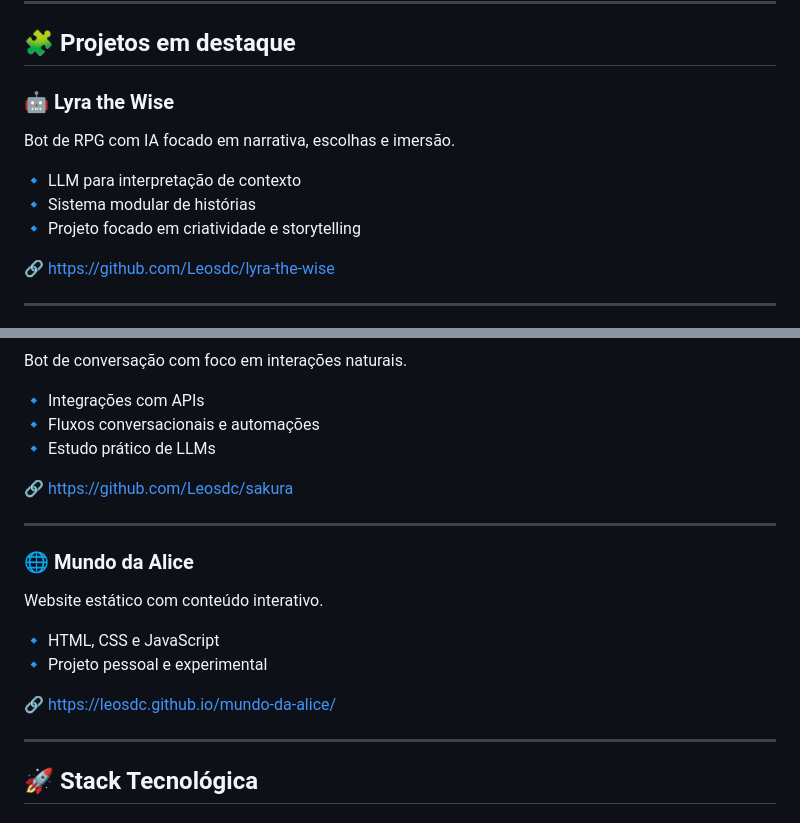
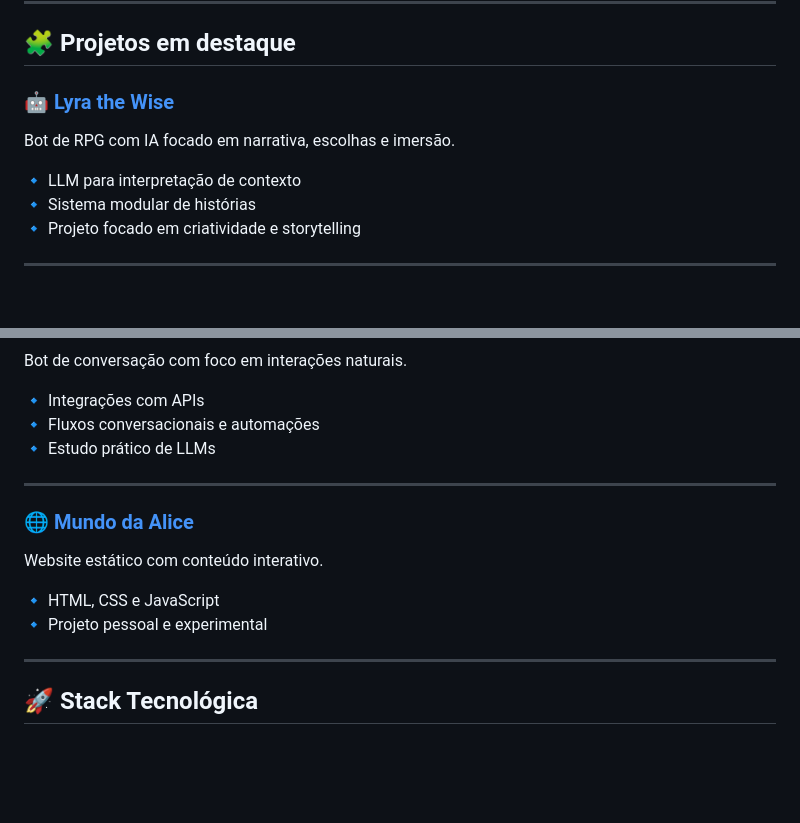
Before and after one commit to Leosdc/Leosdc, a Markdown page: README.md, 2 parts joined by grey strips. Rendered like a GitHub page; blank space fills up the shorter version.

```diff
--- a/README.md
+++ b/README.md
@@ -40,14 +40,12 @@
 
 ## 🧩 Projetos em destaque
 
-### 🤖 Lyra the Wise
+### 🤖 [Lyra the Wise](https://github.com/Leosdc/lyra-the-wise)
 Bot de RPG com IA focado em narrativa, escolhas e imersão.
 
 🔹 LLM para interpretação de contexto
 🔹 Sistema modular de histórias
 🔹 Projeto focado em criatividade e storytelling
 
-🔗 https://github.com/Leosdc/lyra-the-wise
-
 ---
 
@@ -58,17 +56,13 @@ Bot de conversação com foco em interações naturais.
 🔹 Fluxos conversacionais e automações
 🔹 Estudo prático de LLMs
 
-🔗 https://github.com/Leosdc/sakura
-
 ---
 
-### 🌐 Mundo da Alice
+### 🌐 [Mundo da Alice](https://leosdc.github.io/mundo-da-alice/)
 Website estático com conteúdo interativo.
 
 🔹 HTML, CSS e JavaScript
 🔹 Projeto pessoal e experimental
-
-🔗 https://leosdc.github.io/mundo-da-alice/
 
 ---
 
```
Also changed, not shown: other parts of README.md (+1 -1 lines).
